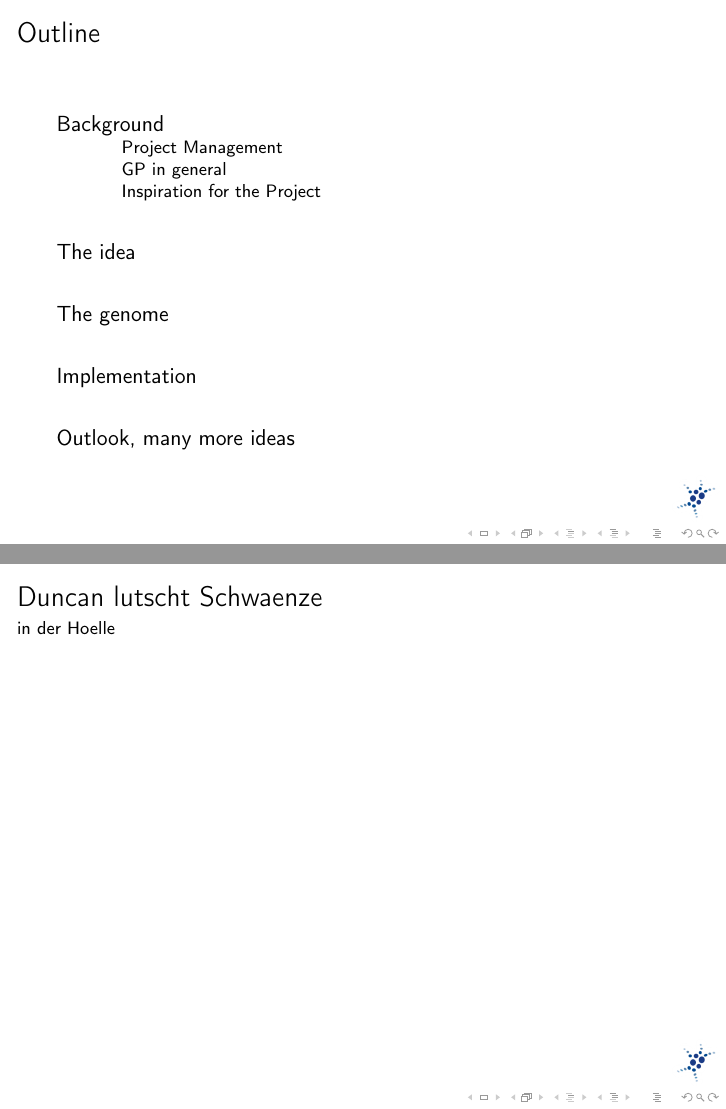
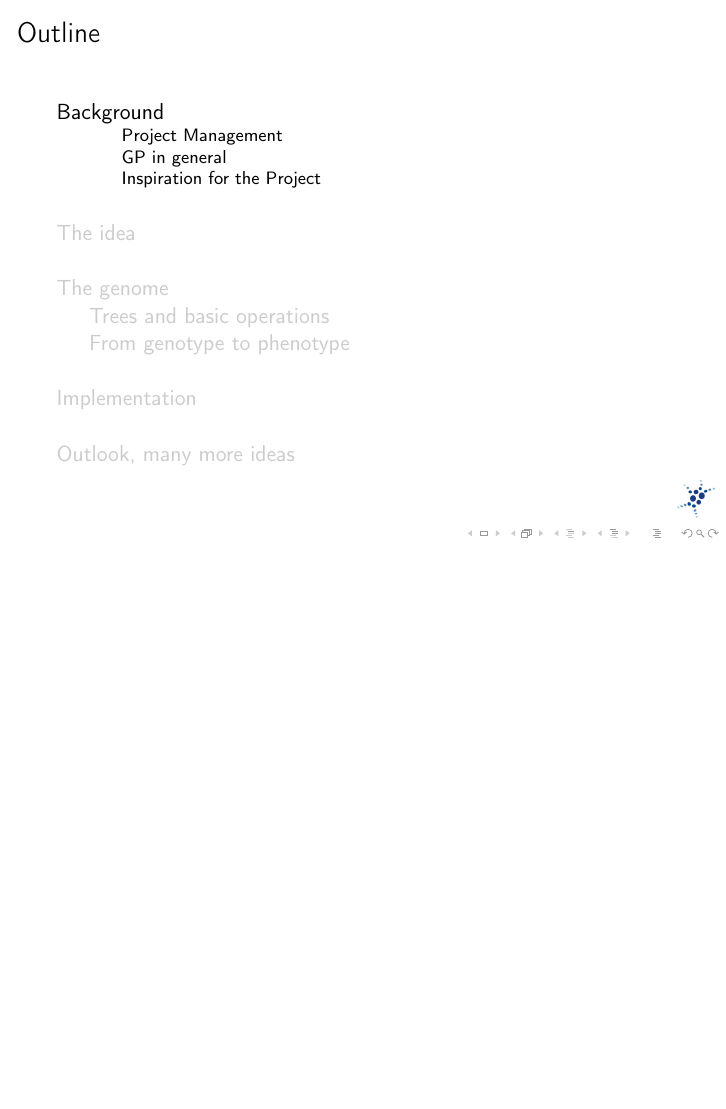
Before and after one commit to dedan/sound-evolution, LaTeX slides (doc/presentation1/pres1.tex): pages 6 and 7 of 52 before the commit and page 2 of 47 after it, the two joined at a grey line, the shorter picture padded with empty space. Compiled offline with pdfLaTeX.

```diff
--- a/doc/presentation1/pres1.tex
+++ b/doc/presentation1/pres1.tex
@@ -50,7 +50,7 @@
 
 \AtBeginSection[]{
 	\begin{frame}%<beamer>
-		\frametitle{outline}
+		\frametitle{Outline}
 		\tableofcontents[currentsection]
 	\end{frame}
 }
@@ -60,18 +60,11 @@
 
 \frame{\titlepage}
 
-\section*{Outline}
-\begin{frame}
-  \frametitle{Outline}
-  \tableofcontents[pausesections]
-\end{frame}
-
-
-\begin{frame}
-	\frametitle{Duncan lutscht Schwaenze}
-	\framesubtitle{in der Hoelle}
-
-\end{frame}
+% \section*{Outline}
+% \begin{frame}
+%   \frametitle{Outline}
+%   \tableofcontents[pausesections]
+% \end{frame}
 
 
 \section{Background} % (fold)
@@ -207,6 +200,9 @@
 \section{The genome} % (fold)
 \label{sg:sec:the_genome}
 
+\subsection{Trees and basic operations} % (fold)
+\label{sg:ssub:trees_and_basic_operations}
+
 \begin{frame}
 	\frametitle{The Genome}
 	\framesubtitle{Tree structure}
@@ -238,3 +234,10 @@
 	\end{description}
 \end{frame}
 
+% subsubsection trees_and_basic_operations (end)
+
+\subsection{From genotype to phenotype} % (fold)
+\label{sg:sub:from_genotype_to_phenotype}
+
+\begin{frame}
+	\frametitle{From genotype to phenotype}
```
Also changed, not shown: doc/presentation1/images/larg_graph.jpg (added), doc/presentation1/images/one_oscil.jpg (added), doc/presentation1/images/oscil_rand_math.jpg (added), doc/presentation1/pres1.tex (9 more changed lines).
